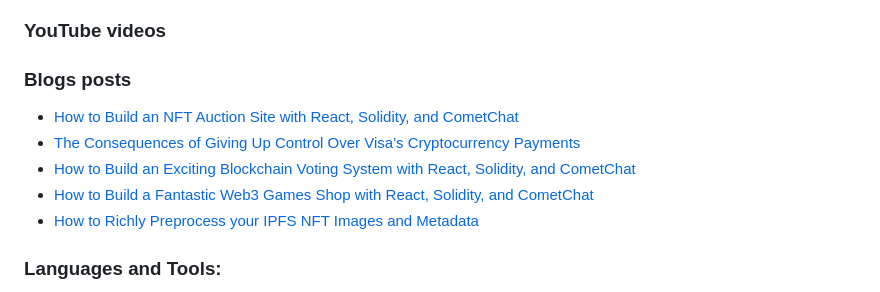
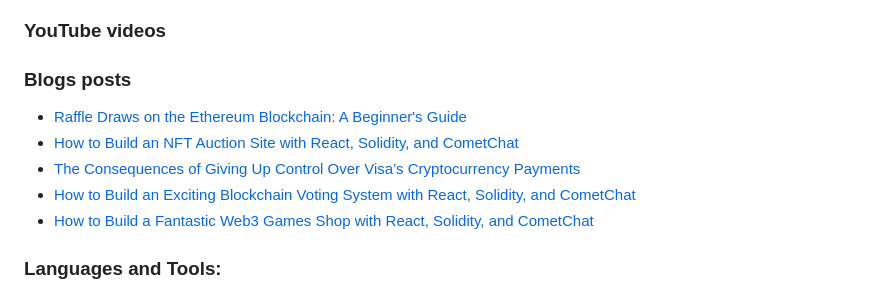
Before and after one commit to Daltonic/Daltonic, a Markdown page: README.md, the part around the change. Rendered like a GitHub page.

Commit message:
Updated with the latest blog posts

```diff
--- a/README.md
+++ b/README.md
@@ -27,11 +27,11 @@
 
 ### Blogs posts
 <!-- BLOG-POST-LIST:START -->
+- [Raffle Draws on the Ethereum Blockchain: A Beginner&#39;s Guide](https://dev.to/daltonic/raffle-draws-on-the-ethereum-blockchain-a-beginners-guide-29o2)
 - [How to Build an NFT Auction Site with React, Solidity, and CometChat](https://dev.to/daltonic/how-to-build-an-nft-auction-site-with-react-solidity-and-cometchat-1om2)
 - [The Consequences of Giving Up Control Over Visa’s Cryptocurrency Payments](https://dev.to/daltonic/the-consequences-of-giving-up-control-over-visas-cryptocurrency-payments-1oba)
 - [How to Build an Exciting Blockchain Voting System with React, Solidity, and CometChat](https://dev.to/daltonic/how-to-build-an-exciting-blockchain-voting-system-with-react-solidity-and-cometchat-321p)
 - [How to Build a Fantastic Web3 Games Shop with React, Solidity, and CometChat](https://dev.to/daltonic/how-to-build-a-fantastic-web3-games-shop-with-react-solidity-and-cometchat-50mj)
-- [How to Richly Preprocess your IPFS NFT Images and Metadata](https://dev.to/daltonic/how-to-richly-preprocess-your-ipfs-nft-images-and-metadata-p1g)
 <!-- BLOG-POST-LIST:END -->
 
 <h3 align="left">Languages and Tools:</h3>
```
